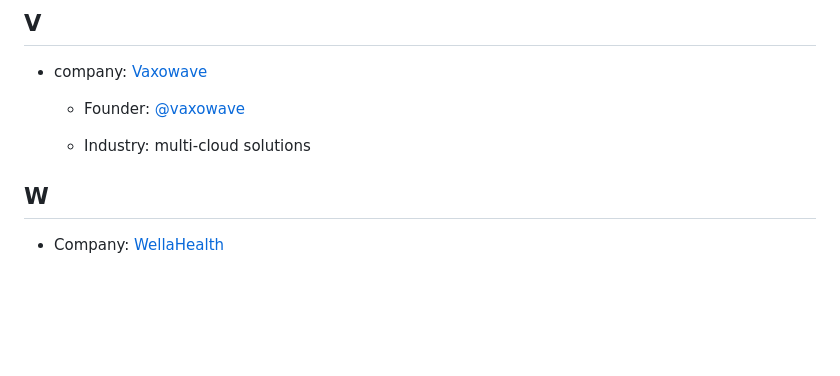
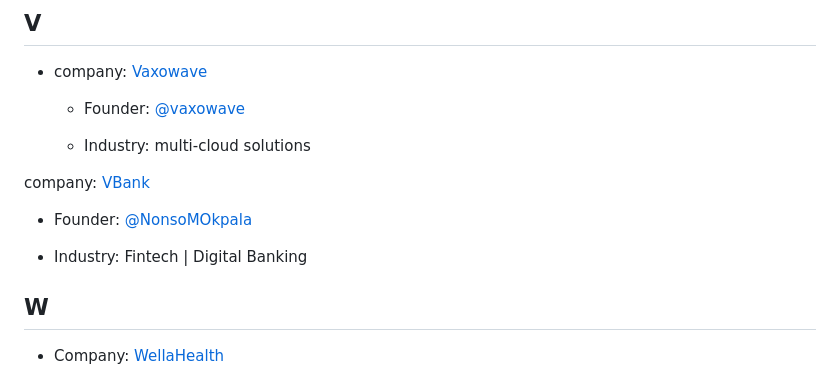
Before and after one commit to OSCA-Ado-Ekiti/tech-companies-in-africa, a Markdown page: README.md, the part around the change. GitHub-like rendering; blank space fills up the shorter version.

Commit message:
Update README.md
Corrected the Vbank details I sent in the initial PR closed. Kindly merge this one instead. Thanks

```diff
--- a/README.md
+++ b/README.md
@@ -634,6 +634,12 @@
 
   - Industry:  multi-cloud solutions
 
+company: [VBank](https://vbank.ng/)
+
+  - Founder: [@NonsoMOkpala](https://www.twitter.com/NonsoMOkpala)
+
+  - Industry:  Fintech | Digital Banking
+
 ## <a name="W"> </a>W
 
 - Company: [WellaHealth](https://www.wellahealth.com/)
```
